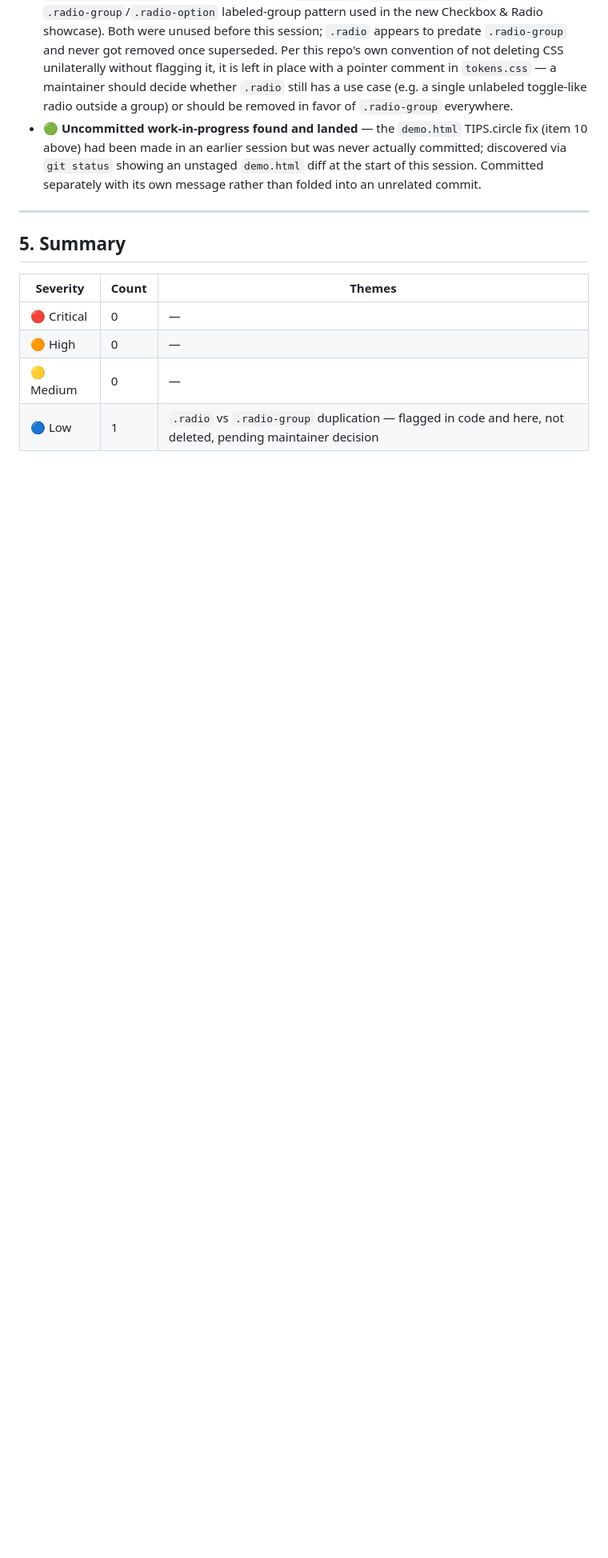
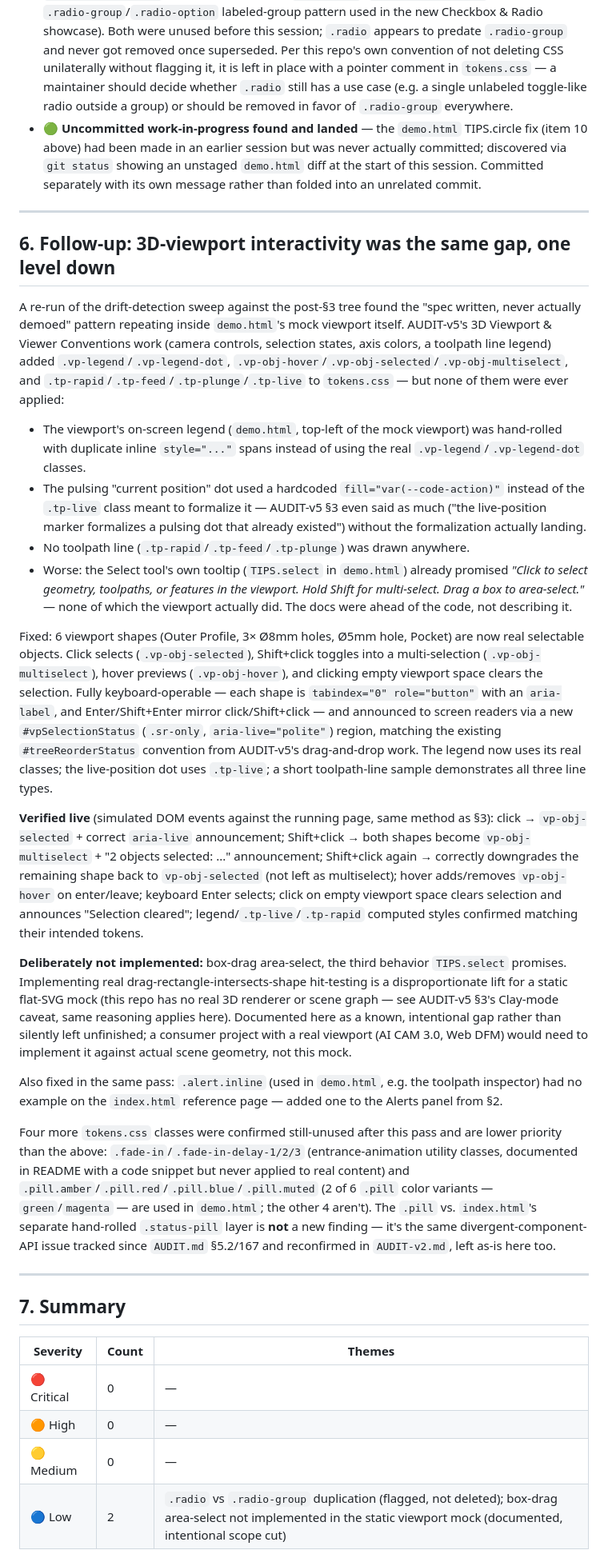
Before and after one commit to Reese000/reese-design-system, a Markdown page: AUDIT-v6.md, the part around one of its changes. Shown at 80% size. Drawn GitHub-style; blank space fills up the shorter version.

Commit message:
docs: AUDIT-v6 addendum for viewport interactivity follow-up
Documents the click/hover/multi-select/keyboard wiring, the toolpath-line
legend, the .alert.inline fix, and the remaining low-priority unused-class
findings (.fade-in variants, 4 of 6 .pill colors) plus the pre-existing
.pill/.status-pill divergence tracked since AUDIT.md.

```diff
--- a/AUDIT-v6.md
+++ b/AUDIT-v6.md
@@ -65,12 +65,33 @@ All four component batches were verified against the live page at `http://localh
 
 ---
 
-## 5. Summary
+## 6. Follow-up: 3D-viewport interactivity was the same gap, one level down
+
+A re-run of the drift-detection sweep against the post-§3 tree found the "spec written, never actually demoed" pattern repeating inside `demo.html`'s mock viewport itself. AUDIT-v5's 3D Viewport & Viewer Conventions work (camera controls, selection states, axis colors, a toolpath line legend) added `.vp-legend`/`.vp-legend-dot`, `.vp-obj-hover`/`.vp-obj-selected`/`.vp-obj-multiselect`, and `.tp-rapid`/`.tp-feed`/`.tp-plunge`/`.tp-live` to `tokens.css` — but none of them were ever applied:
+
+- The viewport's on-screen legend (`demo.html`, top-left of the mock viewport) was hand-rolled with duplicate inline `style="..."` spans instead of using the real `.vp-legend`/`.vp-legend-dot` classes.
+- The pulsing "current position" dot used a hardcoded `fill="var(--code-action)"` instead of the `.tp-live` class meant to formalize it — AUDIT-v5 §3 even said as much ("the live-position marker formalizes a pulsing dot that already existed") without the formalization actually landing.
+- No toolpath line (`.tp-rapid`/`.tp-feed`/`.tp-plunge`) was drawn anywhere.
+- Worse: the Select tool's own tooltip (`TIPS.select` in `demo.html`) already promised *"Click to select geometry, toolpaths, or features in the viewport. Hold Shift for multi-select. Drag a box to area-select."* — none of which the viewport actually did. The docs were ahead of the code, not describing it.
+
+Fixed: 6 viewport shapes (Outer Profile, 3× Ø8mm holes, Ø5mm hole, Pocket) are now real selectable objects. Click selects (`.vp-obj-selected`), Shift+click toggles into a multi-selection (`.vp-obj-multiselect`), hover previews (`.vp-obj-hover`), and clicking empty viewport space clears the selection. Fully keyboard-operable — each shape is `tabindex="0" role="button"` with an `aria-label`, and Enter/Shift+Enter mirror click/Shift+click — and announced to screen readers via a new `#vpSelectionStatus` (`.sr-only`, `aria-live="polite"`) region, matching the existing `#treeReorderStatus` convention from AUDIT-v5's drag-and-drop work. The legend now uses its real classes; the live-position dot uses `.tp-live`; a short toolpath-line sample demonstrates all three line types.
+
+**Verified live** (simulated DOM events against the running page, same method as §3): click → `vp-obj-selected` + correct `aria-live` announcement; Shift+click → both shapes become `vp-obj-multiselect` + "2 objects selected: ..." announcement; Shift+click again → correctly downgrades the remaining shape back to `vp-obj-selected` (not left as multiselect); hover adds/removes `vp-obj-hover` on enter/leave; keyboard Enter selects; click on empty viewport space clears selection and announces "Selection cleared"; legend/`.tp-live`/`.tp-rapid` computed styles confirmed matching their intended tokens.
+
+**Deliberately not implemented:** box-drag area-select, the third behavior `TIPS.select` promises. Implementing real drag-rectangle-intersects-shape hit-testing is a disproportionate lift for a static flat-SVG mock (this repo has no real 3D renderer or scene graph — see AUDIT-v5 §3's Clay-mode caveat, same reasoning applies here). Documented here as a known, intentional gap rather than silently left unfinished; a consumer project with a real viewport (AI CAM 3.0, Web DFM) would need to implement it against actual scene geometry, not this mock.
+
+Also fixed in the same pass: `.alert.inline` (used in `demo.html`, e.g. the toolpath inspector) had no example on the `index.html` reference page — added one to the Alerts panel from §2.
+
+Four more `tokens.css` classes were confirmed still-unused after this pass and are lower priority than the above: `.fade-in`/`.fade-in-delay-1/2/3` (entrance-animation utility classes, documented in README with a code snippet but never applied to real content) and `.pill.amber`/`.pill.red`/`.pill.blue`/`.pill.muted` (2 of 6 `.pill` color variants — `green`/`magenta` — are used in `demo.html`; the other 4 aren't). The `.pill` vs. `index.html`'s separate hand-rolled `.status-pill` layer is **not** a new finding — it's the same divergent-component-API issue tracked since `AUDIT.md` §5.2/167 and reconfirmed in `AUDIT-v2.md`, left as-is here too.
+
+---
+
+## 7. Summary
 
 | Severity | Count | Themes |
 |----------|-------|--------|
 | 🔴 Critical | 0 | — |
 | 🟠 High | 0 | — |
 | 🟡 Medium | 0 | — |
-| 🔵 Low | 1 | `.radio` vs `.radio-group` duplication — flagged in code and here, not deleted, pending maintainer decision |
+| 🔵 Low | 2 | `.radio` vs `.radio-group` duplication (flagged, not deleted); box-drag area-select not implemented in the static viewport mock (documented, intentional scope cut) |
 
```
Also changed, not shown: other parts of AUDIT-v6.md (+2 -2 lines).
